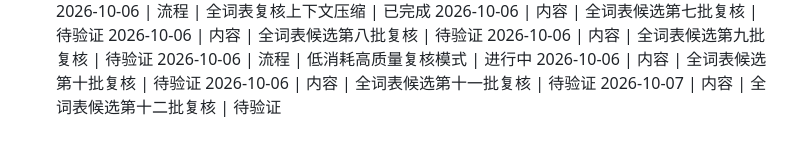
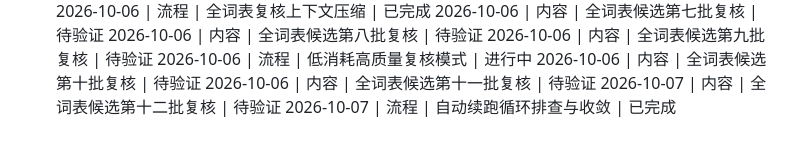
Before and after one commit to weleuther900-arch/cijing-WordScape, a Markdown page: 项目一级日志.md, the part around the change. Drawn GitHub-style.

Commit message:
docs: record continuation loop recovery

```diff
--- a/项目一级日志.md
+++ b/项目一级日志.md
@@ -248,3 +248,4 @@
 2026-10-06 | 内容 | 全词表候选第十批复核 | 待验证
 2026-10-06 | 内容 | 全词表候选第十一批复核 | 待验证
 2026-10-07 | 内容 | 全词表候选第十二批复核 | 待验证
+2026-10-07 | 流程 | 自动续跑循环排查与收敛 | 已完成
```
